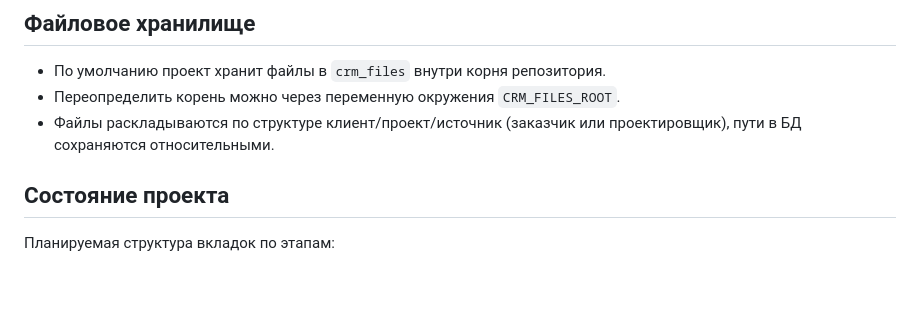
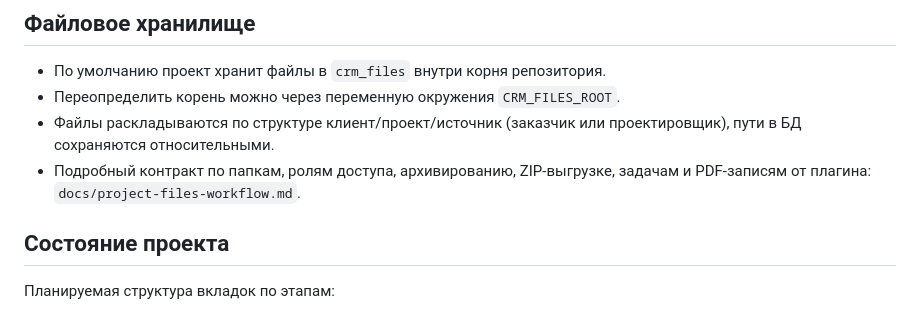
Before and after one commit to DGersmv/CH-Web, a Markdown page: README.md, the part around the change. Drawn GitHub-style; blank space fills up the shorter version.

Commit message:
docs: document project file workspace
Co-authored-by: Dmitry Gerasimov <DGersmv@users.noreply.github.com>

```diff
--- a/README.md
+++ b/README.md
@@ -89,6 +89,7 @@ docker compose exec app python manage.py createsuperuser
 - По умолчанию проект хранит файлы в `crm_files` внутри корня репозитория.
 - Переопределить корень можно через переменную окружения `CRM_FILES_ROOT`.
 - Файлы раскладываются по структуре клиент/проект/источник (заказчик или проектировщик), пути в БД сохраняются относительными.
+- Подробный контракт по папкам, ролям доступа, архивированию, ZIP-выгрузке, задачам и PDF-записям от плагина: `docs/project-files-workflow.md`.
 
 ## Состояние проекта
 
```
Also changed, not shown: docs/project-files-workflow.md (added, +214 -0 lines).
